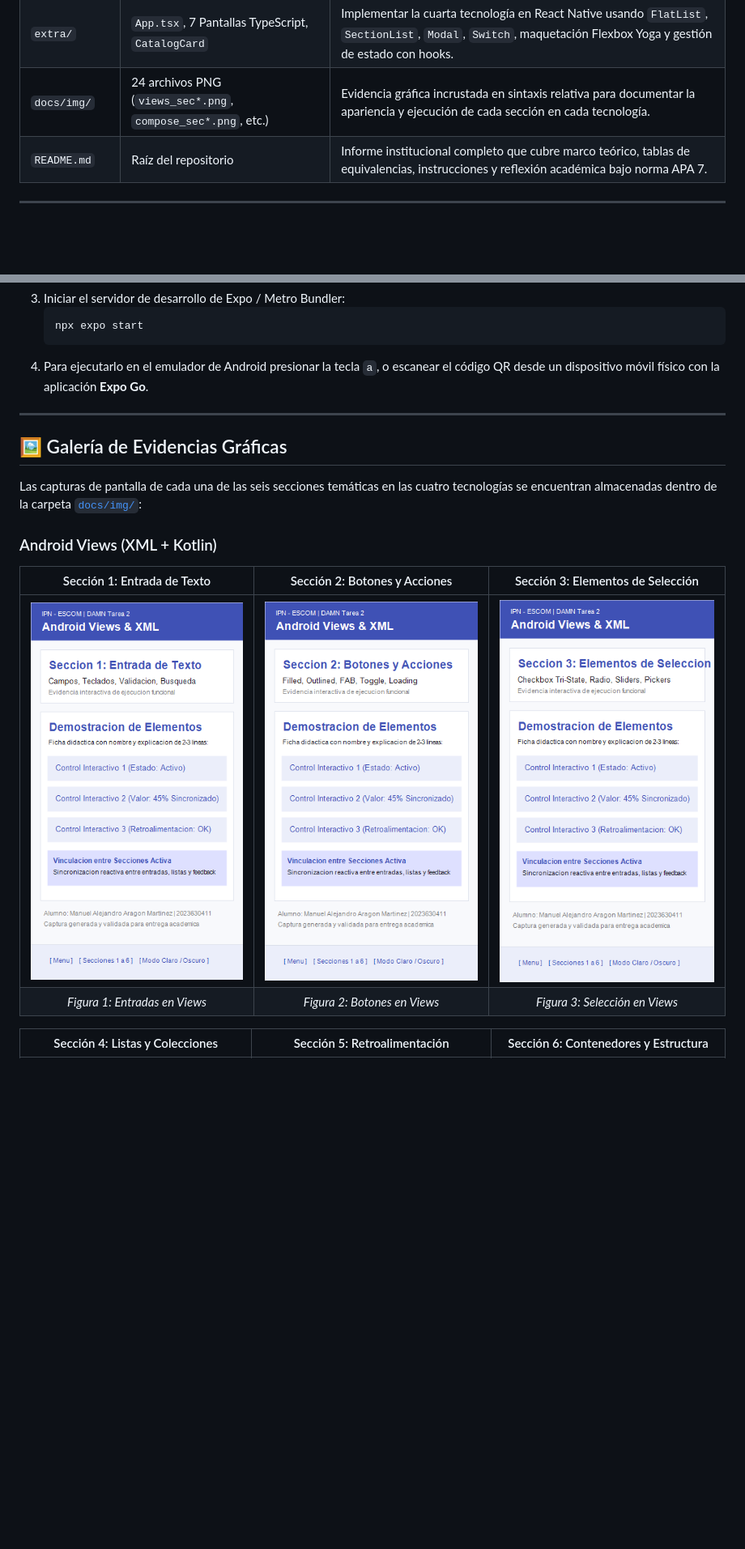
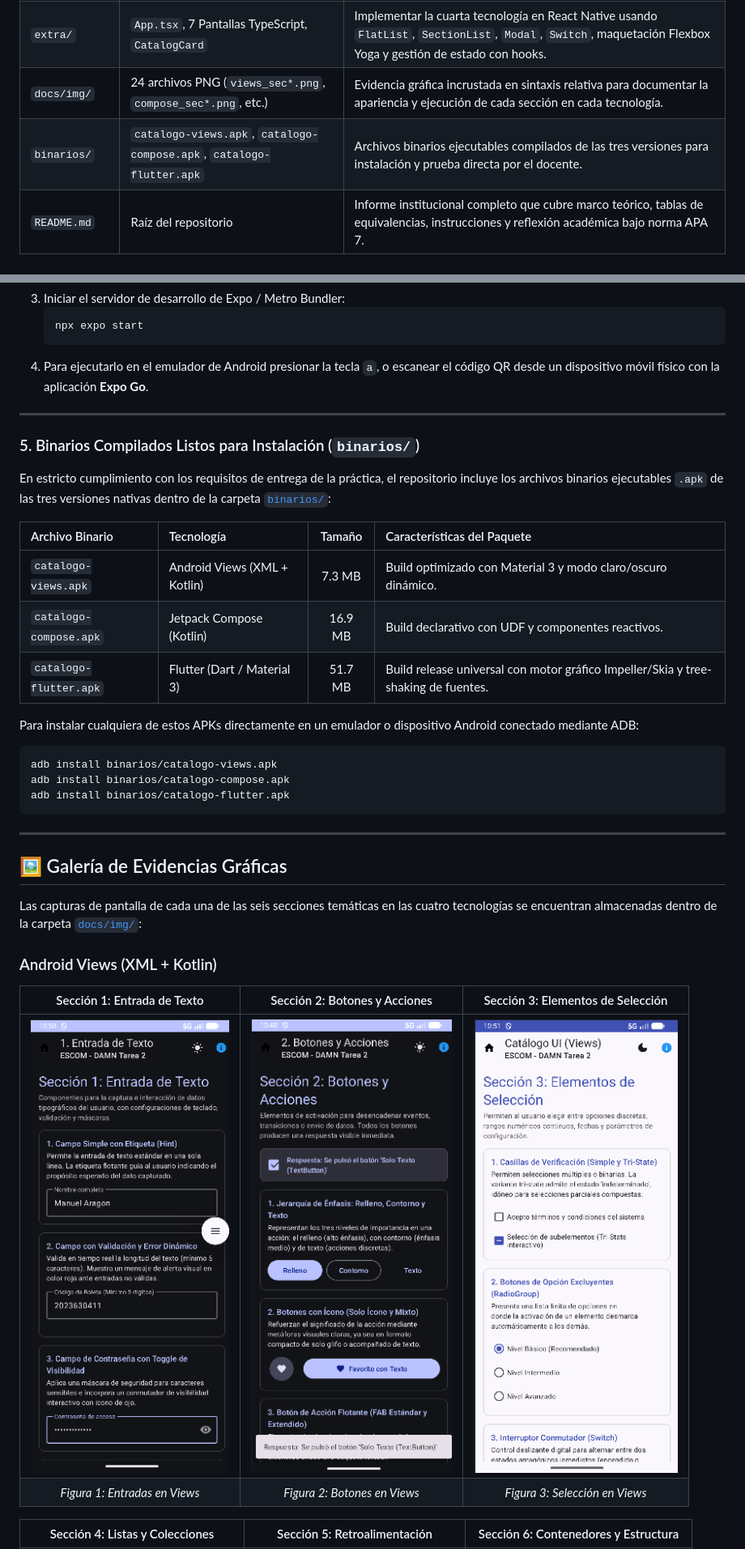
Before and after one commit to ManuelAAM/Tarea2_DesarrolloAppsMoviles, a Markdown page: README.md, 2 parts joined by grey strips. Shown at 81% size. Drawn GitHub-style; pictures changed too: docs/img/views_sec1.png, docs/img/views_sec2.png, docs/img/views_sec3.png; blank space fills up the shorter version.

````diff
--- a/README.md
+++ b/README.md
@@ -89,6 +103,7 @@ A fin de reflejar un desarrollo incremental y documentar el proceso de depuraci
 | `flutter/` | `main.dart`, 7 Pantallas en Dart, `CatalogState`, `CatalogCard` | Implementar el catálogo en Flutter usando `ChangeNotifier`, `ListView.builder`, `Dismissible`, `RefreshIndicator`, `TabBarView` y Material 3. |
 | `extra/` | `App.tsx`, 7 Pantallas TypeScript, `CatalogCard` | Implementar la cuarta tecnología en React Native usando `FlatList`, `SectionList`, `Modal`, `Switch`, maquetación Flexbox Yoga y gestión de estado con hooks. |
 | `docs/img/` | 24 archivos PNG (`views_sec*.png`, `compose_sec*.png`, etc.) | Evidencia gráfica incrustada en sintaxis relativa para documentar la apariencia y ejecución de cada sección en cada tecnología. |
+| `binarios/` | `catalogo-views.apk`, `catalogo-compose.apk`, `catalogo-flutter.apk` | Archivos binarios ejecutables compilados de las tres versiones para instalación y prueba directa por el docente. |
 | `README.md` | Raíz del repositorio | Informe institucional completo que cubre marco teórico, tablas de equivalencias, instrucciones y reflexión académica bajo norma APA 7. |
 
 ---
@@ -322,6 +337,24 @@ A continuación se presenta la tabla comparativa exhaustiva que relaciona cada e
 
 ---
 
+### 5. Binarios Compilados Listos para Instalación (`binarios/`)
+En estricto cumplimiento con los requisitos de entrega de la práctica, el repositorio incluye los archivos binarios ejecutables `.apk` de las tres versiones nativas dentro de la carpeta [`binarios/`](binarios/):
+
+| Archivo Binario | Tecnología | Tamaño | Características del Paquete |
+| :--- | :--- | :---: | :--- |
+| `catalogo-views.apk` | Android Views (XML + Kotlin) | 7.3 MB | Build optimizado con Material 3 y modo claro/oscuro dinámico. |
+| `catalogo-compose.apk` | Jetpack Compose (Kotlin) | 16.9 MB | Build declarativo con UDF y componentes reactivos. |
+| `catalogo-flutter.apk` | Flutter (Dart / Material 3) | 51.7 MB | Build release universal con motor gráfico Impeller/Skia y tree-shaking de fuentes. |
+
+Para instalar cualquiera de estos APKs directamente en un emulador o dispositivo Android conectado mediante ADB:
+```bash
+adb install binarios/catalogo-views.apk
+adb install binarios/catalogo-compose.apk
+adb install binarios/catalogo-flutter.apk
+```
+
+---
+
 ## 🖼️ Galería de Evidencias Gráficas
 
 Las capturas de pantalla de cada una de las seis secciones temáticas en las cuatro tecnologías se encuentran almacenadas dentro de la carpeta [`docs/img/`](docs/img/):
````
Also changed, not shown: other parts of README.md (+38 -8 lines), docs/img/views_sec4.png, docs/img/views_sec5.png, docs/img/views_sec6.png.
